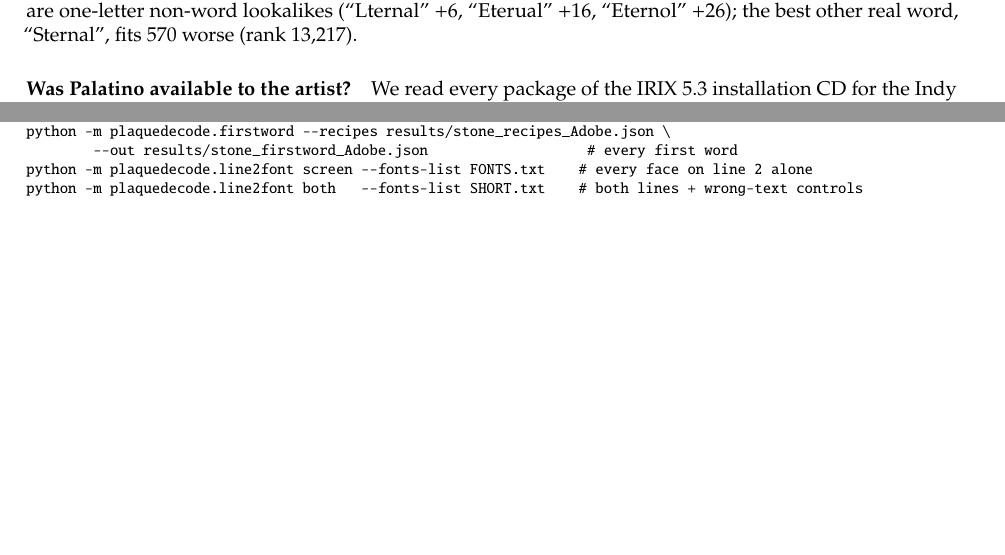
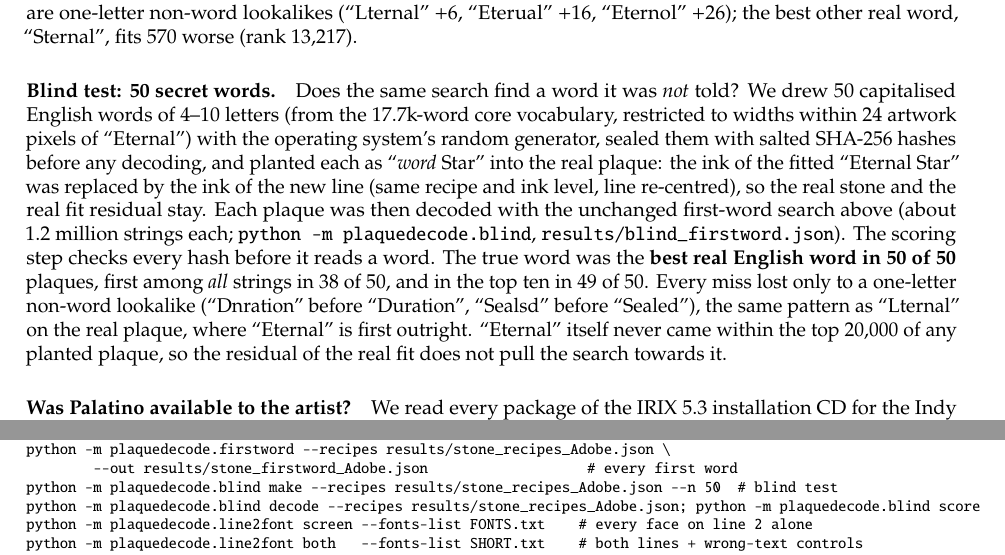
Before and after one commit to supermochi64/sm64-plaque-decode, a LaTeX paper (report/main.tex): two parts of pages 37 and 51 of 51, joined at a grey line, cut so that both start at the same text, the shorter picture padded with empty space. Compiled offline with pdfLaTeX.

Commit message:
Report: blind test paragraph (50 sealed secret words), PDF rebuilt (52 pages)

```diff
--- a/report/main.tex
+++ b/report/main.tex
@@ -927,6 +927,20 @@ the whole line free to shift by up to two texture pixels (\texttt{python -m plaq
 lookalikes (\q{Lternal} $+6$, \q{Eterual} $+16$, \q{Eternol} $+26$); the best other real word, \q{Sternal}, fits 570
 worse (rank 13{,}217).
 
+\paragraph{Blind test: 50 secret words.}
+Does the same search find a word it was \emph{not} told? We drew 50 capitalised English words of 4--10 letters
+(from the 17.7k-word core vocabulary, restricted to widths within 24 artwork pixels of \q{Eternal}) with the operating
+system's random generator, sealed them with salted SHA-256 hashes before any decoding, and planted each as
+\q{\emph{word}~Star} into the real plaque: the ink of the fitted \q{Eternal Star} was replaced by the ink of the new line
+(same recipe and ink level, line re-centred), so the real stone and the real fit residual stay. Each plaque was then
+decoded with the unchanged first-word search above (about 1.2~million strings each; \texttt{python -m plaquedecode.blind},
+\texttt{results/blind\_firstword.json}). The scoring step checks every hash before it reads a word.
+The true word was the \textbf{best real English word in 50 of 50} plaques, first among \emph{all} strings in 38 of 50, and in
+the top ten in 49 of 50. Every miss lost only to a one-letter non-word lookalike (\q{Dnration} before \q{Duration},
+\q{Sealsd} before \q{Sealed}), the same pattern as \q{Lternal} on the real plaque, where \q{Eternal} is first outright.
+\q{Eternal} itself never came within the top 20{,}000 of any planted plaque, so the residual of the real fit does not
+pull the search towards it.
+
 \paragraph{Was Palatino available to the artist?}
 We read every package of the IRIX~5.3 installation CD for the Indy (August 1995; SGI workstations were the N64
 development platform). IRIX ships Adobe Times, Helvetica, Courier, Symbol and Utopia, Bitstream Charter and 14 SGI
@@ -1346,6 +1360,8 @@ python -m plaquedecode figures  --out report/figures                      # + re
 # fourth pass (fixed stone: PLAQUE_STONE=stone/stone_box.npy PLAQUE_STONE_VAR=stone/stone_box_var.npy)
 python -m plaquedecode.firstword --recipes results/stone_recipes_Adobe.json \
         --out results/stone_firstword_Adobe.json                   # every first word
+python -m plaquedecode.blind make --recipes results/stone_recipes_Adobe.json --n 50  # blind test
+python -m plaquedecode.blind decode --recipes results/stone_recipes_Adobe.json; python -m plaquedecode.blind score
 python -m plaquedecode.line2font screen --fonts-list FONTS.txt    # every face on line 2 alone
 python -m plaquedecode.line2font both   --fonts-list SHORT.txt    # both lines + wrong-text controls
 python -m plaquedecode.line2font hinted --fonts-list SHORT.txt    # hinted, true pixel size
```
Also changed, not shown: report/report.pdf.
